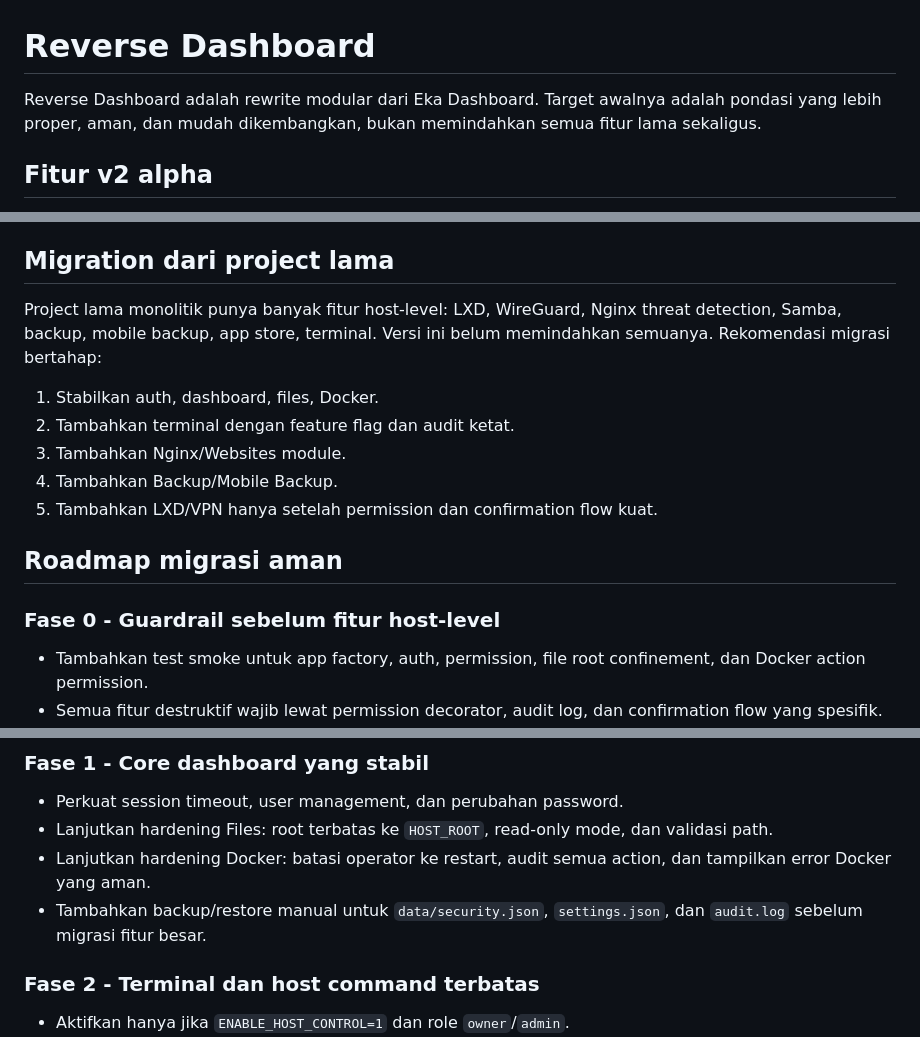
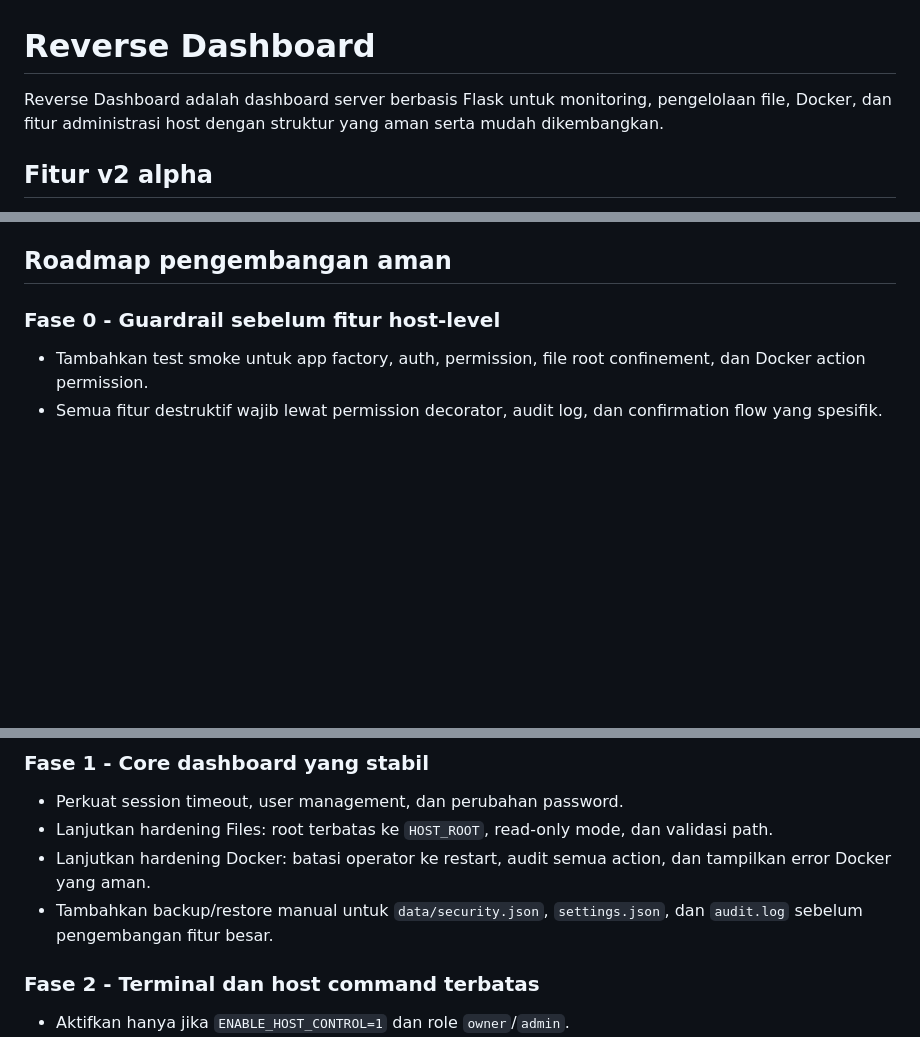
Before and after one commit to Errs404/reverse-dashboard, a Markdown page: README.md, 3 parts joined by grey strips. Rendered like a GitHub page; blank space fills up the shorter version.

Commit message:
Clean up README project description

```diff
--- a/README.md
+++ b/README.md
@@ -1,6 +1,6 @@
 # Reverse Dashboard
 
-Reverse Dashboard adalah rewrite modular dari Eka Dashboard. Target awalnya adalah pondasi yang lebih proper, aman, dan mudah dikembangkan, bukan memindahkan semua fitur lama sekaligus.
+Reverse Dashboard adalah dashboard server berbasis Flask untuk monitoring, pengelolaan file, Docker, dan fitur administrasi host dengan struktur yang aman serta mudah dikembangkan.
 
 ## Fitur v2 alpha
 
@@ -58,17 +58,7 @@ Buka `http://SERVER_IP:8080`.
 - Semua API Docker/File/Settings diproteksi decorator permission.
 - Password memakai `werkzeug.security.generate_password_hash`, bukan SHA-256 polos.
 
-## Migration dari project lama
-
-Project lama monolitik punya banyak fitur host-level: LXD, WireGuard, Nginx threat detection, Samba, backup, mobile backup, app store, terminal. Versi ini belum memindahkan semuanya. Rekomendasi migrasi bertahap:
-
-1. Stabilkan auth, dashboard, files, Docker.
-2. Tambahkan terminal dengan feature flag dan audit ketat.
-3. Tambahkan Nginx/Websites module.
-4. Tambahkan Backup/Mobile Backup.
-5. Tambahkan LXD/VPN hanya setelah permission dan confirmation flow kuat.
-
-## Roadmap migrasi aman
+## Roadmap pengembangan aman
 
 ### Fase 0 - Guardrail sebelum fitur host-level
 
@@ -82,7 +72,7 @@ Project lama monolitik punya banyak fitur host-level: LXD, WireGuard, Nginx thre
 - Perkuat session timeout, user management, dan perubahan password.
 - Lanjutkan hardening Files: root terbatas ke `HOST_ROOT`, read-only mode, dan validasi path.
 - Lanjutkan hardening Docker: batasi operator ke restart, audit semua action, dan tampilkan error Docker yang aman.
-- Tambahkan backup/restore manual untuk `data/security.json`, `settings.json`, dan `audit.log` sebelum migrasi fitur besar.
+- Tambahkan backup/restore manual untuk `data/security.json`, `settings.json`, dan `audit.log` sebelum pengembangan fitur besar.
 
 ### Fase 2 - Terminal dan host command terbatas
 
```
